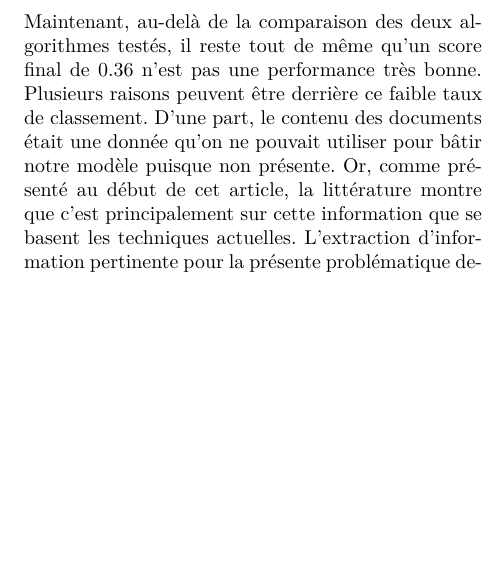
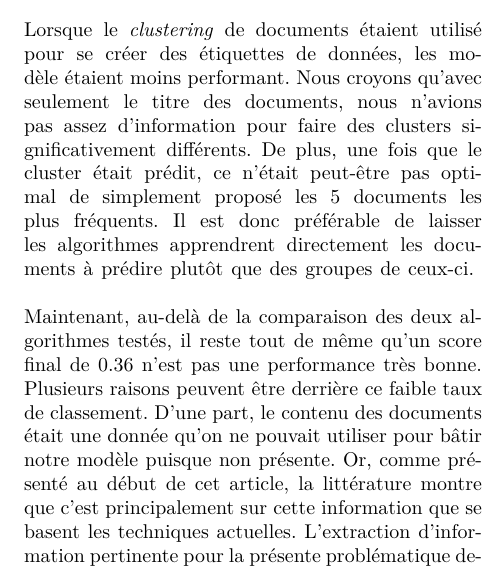
Before and after one commit to stecaron/projet-gif-7005, a LaTeX paper (article/article_main.tex, which reads article/analyse.tex): part of one column of page 6 of 6, cut at the place of the change, the shorter picture padded with empty space. Compiled offline with pdfLaTeX.

Commit message:
clustering

```diff
--- a/article/analyse.tex
+++ b/article/analyse.tex
@@ -13,4 +13,7 @@ Début du vrai texte :
 Les résultats montrent que le meilleur score pour le modèle MLP est plus de deux fois supérieur qu'avec le meilleur score pour le modèle KNN (0.360 vs 0.166). Ceci montre que la problématique de recommandation de documents est probablement trop complexe pour être modélisée par un algorithme basé sur le voisinage comme le KNN. Les deux méthodes fonctionnent  bien avec un grand nombre de données et ont généralement un biais faible. Dans le cas du MLP, ce grand nombre de données a probablement permis l'entraînement d'un nombre important de neurones, ce qui est directement lié avec la capacité de notre classifieur à mieux modéliser le phénomène complexe de recommandation de documents. Par rapport à la problématique, le modèle KNN présente aussi un désavantage si on le compare au MLP en termes de temps d'évaluation lors de la présentation d'une nouvelle donnée. KNN doit stocker et utiliser les données pour déterminer le voisinage d'une nouvelle donnée en entrée. Cela peut représenter un obstable avec le nombre important de données utilisées pour bâtir le modèle, ce qui n'est pas souhaitable pour un engin de recherche qui doit idéalement donner une réponse rapidement pour satisfaire les exigence ergonomique d'un tel outil. En revanche, seul le modèle est conservé avecle MLP, pas les données, ce qui allège le calcul et donc le temps de réponse.
 \break
 
+Lorsque le \textit{clustering} de documents étaient utilisé pour se créer des étiquettes de données, les modèle étaient moins performant. Nous croyons qu'avec seulement le titre des documents, nous n'avions pas assez d'information pour faire des clusters significativement différents. De plus, une fois que le cluster était prédit, ce n'était peut-être pas optimal de simplement proposé les 5 documents les plus fréquents. Il est donc préférable de laisser les algorithmes apprendrent directement les documents à prédire plutôt que des groupes de ceux-ci.
+\break
+
 Maintenant, au-delà de la comparaison des deux algorithmes testés, il reste tout de même qu'un score final de 0.36 n'est pas une performance très bonne. Plusieurs raisons peuvent être derrière ce faible taux de classement. D'une part, le contenu des documents était une donnée qu'on ne pouvait utiliser pour bâtir notre modèle puisque non présente. Or, comme présenté au début de cet article, la littérature montre que c'est principalement sur cette information que se basent les techniques actuelles. L'extraction d'information pertinente pour la présente problématique devait donc principalement être le texte des recherches. Ce type de texte est pour sa part beaucoup plus bruité que ce que l'on peut retrouver dans le contenu d'un document, ce qui permet mal de bien caractériser les recherches.
```
Also changed, not shown: article/methodologie.tex (+1 -1 lines), article/resultats.tex (+2 -0 lines).
